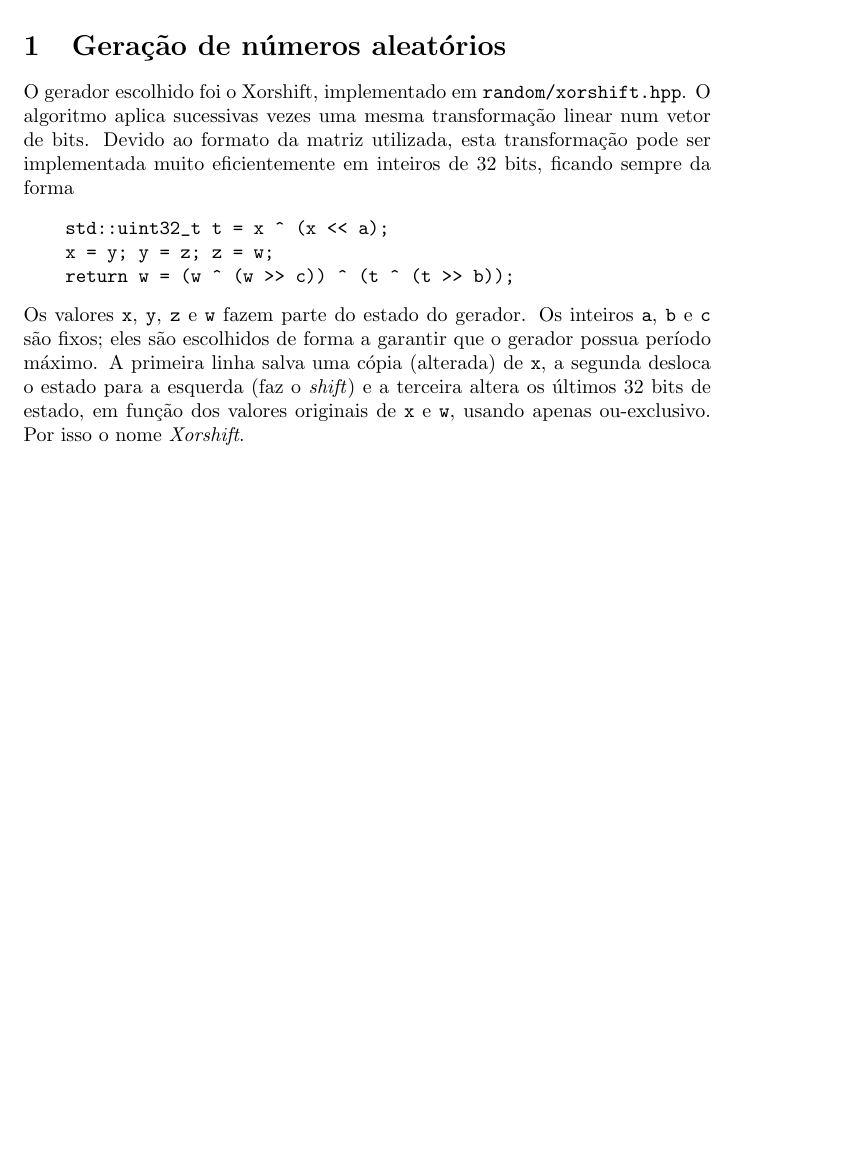
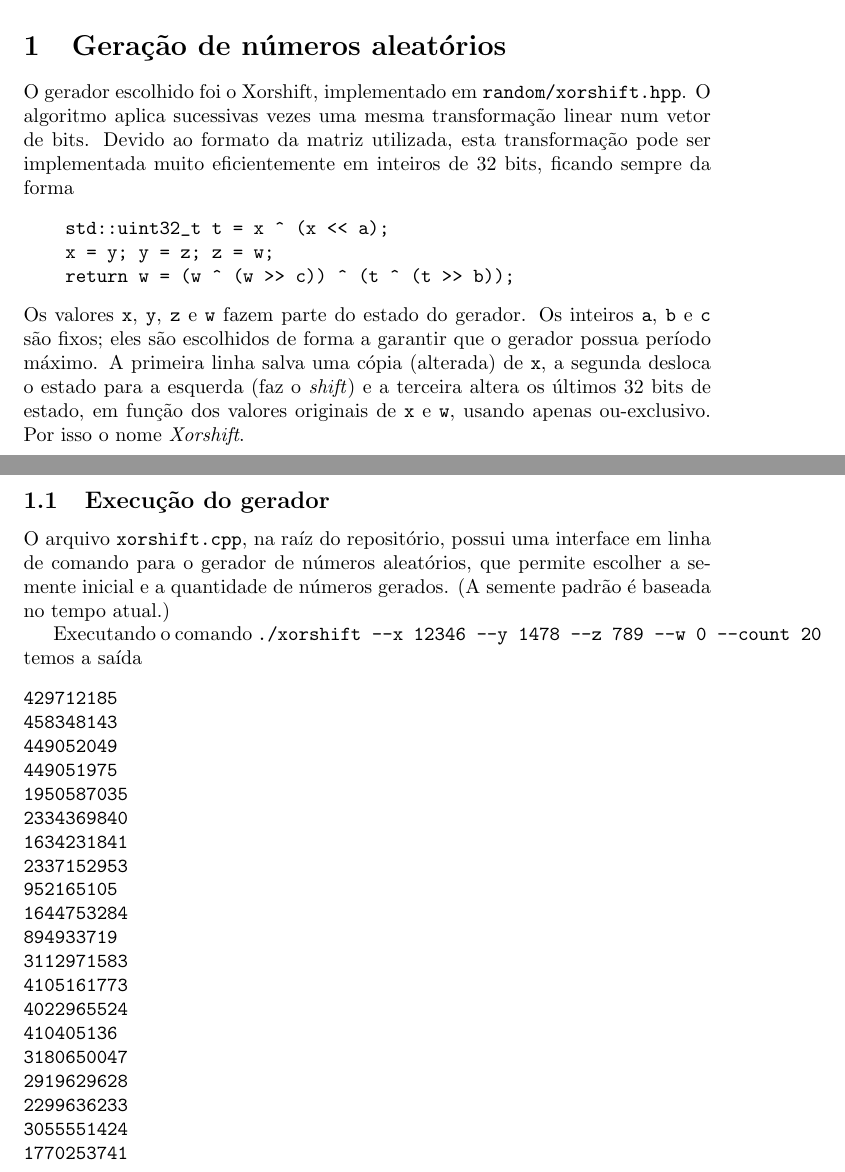
Before and after one commit to royertiago/INE5429, a LaTeX document (relatorio/relatorio1.tex): part of the page before the commit and two parts of pages 1 and 2 of 2 after it, the two joined at a grey line, cut so that both start at the same text, the shorter picture padded with empty space. Compiled offline with pdfLaTeX.

Commit message:
relatorio1.tex: Adicionado "print-screen" da execução do gerador.

```diff
--- a/relatorio/relatorio1.tex
+++ b/relatorio/relatorio1.tex
@@ -60,4 +60,36 @@ em função dos valores originais de \verb"x" e \verb"w",
 usando apenas ou-exclusivo.
 Por isso o nome \emph{Xorshift}.
 
+\subsection{Execução do gerador}
+
+O arquivo \verb"xorshift.cpp", na raíz do repositório,
+possui uma interface em linha de comando para o gerador de números aleatórios,
+que permite escolher a semente inicial e a quantidade de números gerados.
+(A semente padrão é baseada no tempo atual.)
+
+Executando o comando \verb"./xorshift --x 12346 --y 1478 --z 789 --w 0 --count 20"
+temos a saída
+\begin{verbatim}
+429712185
+458348143
+449052049
+449051975
+1950587035
+2334369840
+1634231841
+2337152953
+952165105
+1644753284
+894933719
+3112971583
+4105161773
+4022965524
+410405136
+3180650047
+2919629628
+2299636233
+3055551424
+1770253741
+\end{verbatim}
+
 \end{document}
```
